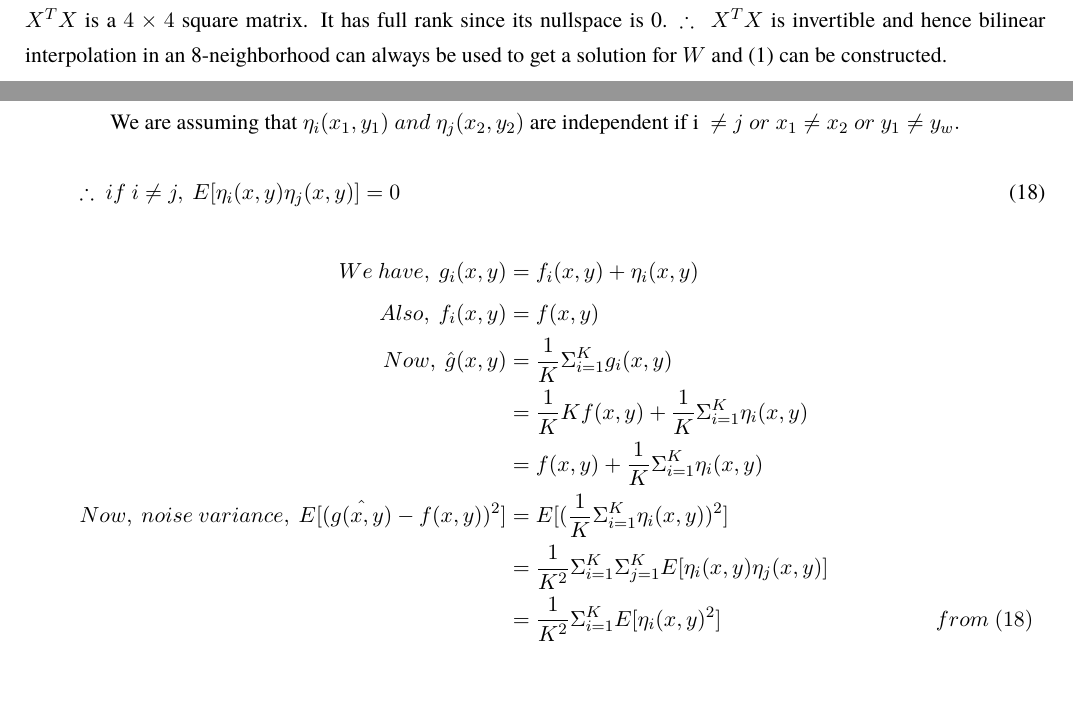
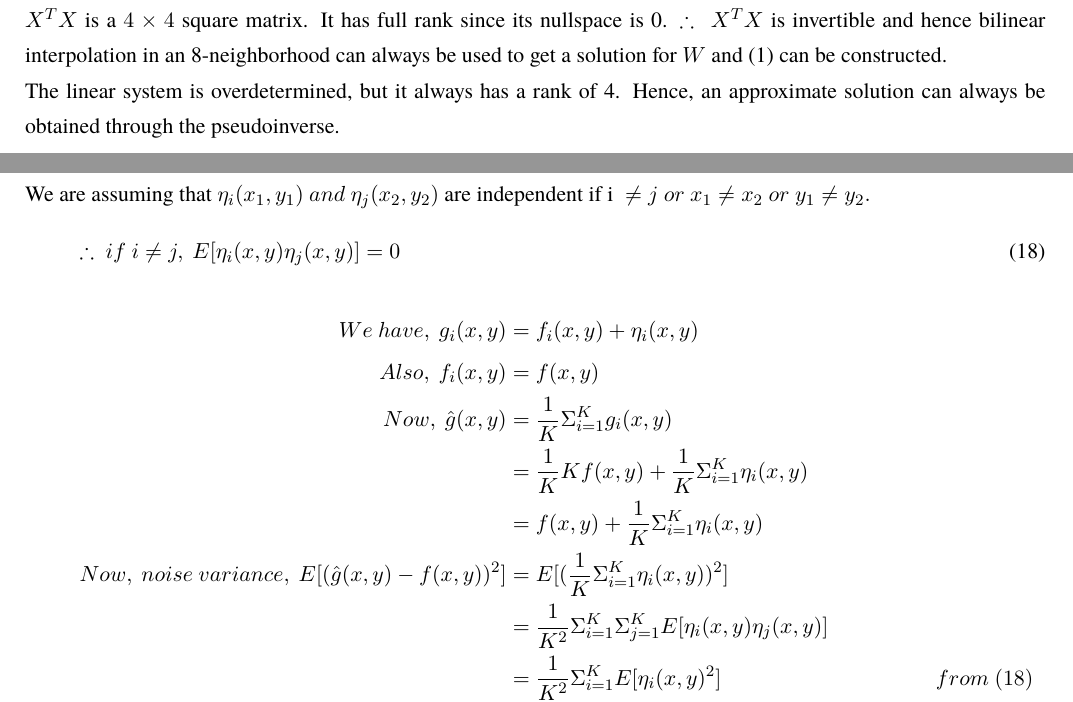
Before and after one commit to sat-p/EE604A-Assignment1, a LaTeX document (tex/ass.tex): two parts of pages 7 and 8 of 13, joined at a grey line, cut so that both start at the same text, the shorter picture padded with empty space. Compiled offline with pdfLaTeX.

Commit message:
minor changes

```diff
--- a/tex/ass.tex
+++ b/tex/ass.tex
@@ -350,12 +350,13 @@ Let\ y \in nullspace\ of\ X^TX \\
 \therefore\ nullspace\ of\ X^TX = nullspace\ of\ X
 \end{align}
 Hence, $dim(nullspace\ of\ X^TX) = dim(nullspace\ of\ X) = 0$ using (17) and (18). \\
-$X^TX$ is a $4\times4$ square matrix. It has full rank since its nullspace is 0. $\therefore\ X^TX$ is invertible and hence bilinear interpolation in an 8-neighborhood can always be used to get a solution for $W$ and (1) can be constructed.
+$X^TX$ is a $4\times4$ square matrix. It has full rank since its nullspace is 0. $\therefore\ X^TX$ is invertible and hence bilinear interpolation in an 8-neighborhood can always be used to get a solution for $W$ and (1) can be constructed. \\
+The linear system is overdetermined, but it always has a rank of 4. Hence, an approximate solution can always be obtained through the pseudoinverse.
 
 \pagebreak
 
 \section*{Solution 4}
-$$\text{We are assuming that }\eta_i (x_1, y_1)\ and\ \eta_j (x_2, y_2)\text{ are independent if i }\neq j\ or\ x_1 \neq x_2\ or\ y_1 \neq y_w.$$
+$\text{We are assuming that }\eta_i (x_1, y_1)\ and\ \eta_j (x_2, y_2)\text{ are independent if i }\neq j\ or\ x_1 \neq x_2\ or\ y_1 \neq y_2.$
 \begin{align}
 \therefore\ if\ i \neq j,\ E[\eta_i(x, y)\eta_j(x, y)] & = 0
 \end{align}
@@ -365,7 +366,7 @@ Also,\ f_i(x, y) & = f(x, y) \\
 Now,\ \hat{g}(x, y)& = \frac{1}{K} \Sigma_{i = 1}^K g_i(x, y) \\
 & = \frac{1}{K}K f(x, y) + \frac{1}{K}\Sigma_{i = 1}^K \eta_i(x, y) \\
 & = f(x, y) + \frac{1}{K}\Sigma_{i = 1}^K \eta_i(x, y) \\
-Now,\ noise\ variance,\ E[(\hat{g(x, y)} - f(x, y))^2] & = E[(\frac{1}{K}\Sigma_{i = 1}^K \eta_i(x, y))^2] \\
+Now,\ noise\ variance,\ E[(\hat{g}(x, y) - f(x, y))^2] & = E[(\frac{1}{K}\Sigma_{i = 1}^K \eta_i(x, y))^2] \\
 & = \frac{1}{K^2}\Sigma_{i = 1}^K\Sigma_{j = 1}^K E[\eta_i(x, y)\eta_j(x, y)] \\
 & = \frac{1}{K^2}\Sigma_{i = 1}^K E[\eta_i(x, y)^2] & from\ (18) \\
 & = \frac{1}{K^2}\Sigma_{i = 1}^K \sigma^2 & \because\ E[\eta_i(x, y)^2] = \sigma^2 \\
```
Also changed, not shown: TODO.txt (+0 -1 lines), tex/ass.tex (2 more changed lines).
